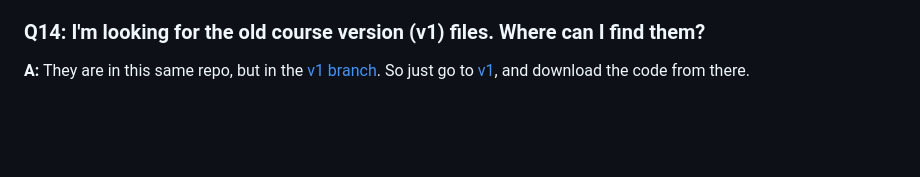
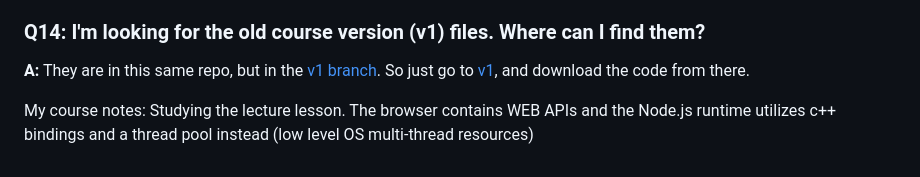
Before and after one commit to mikethompson100/complete-javascript-course-master, a Markdown page: README.md, the part around the change. Drawn GitHub-style; blank space fills up the shorter version.

Commit message:
Notes on lecture lesson.

```diff
--- a/README.md
+++ b/README.md
@@ -71,3 +71,7 @@ There is also a the [updates-and-fixes](https://github.com/jonasschmedtmann/comp
 ### Q14: I'm looking for the old course version (v1) files. Where can I find them?
 
 **A:** They are in this same repo, but in the [v1 branch](https://github.com/jonasschmedtmann/complete-javascript-course/tree/v1). So just go to [v1](https://github.com/jonasschmedtmann/complete-javascript-course/tree/v1), and download the code from there.
+
+My course notes:
+Studying the lecture lesson.
+The browser contains WEB APIs and the Node.js runtime utilizes c++ bindings and a thread pool instead (low level OS multi-thread resources)
```
